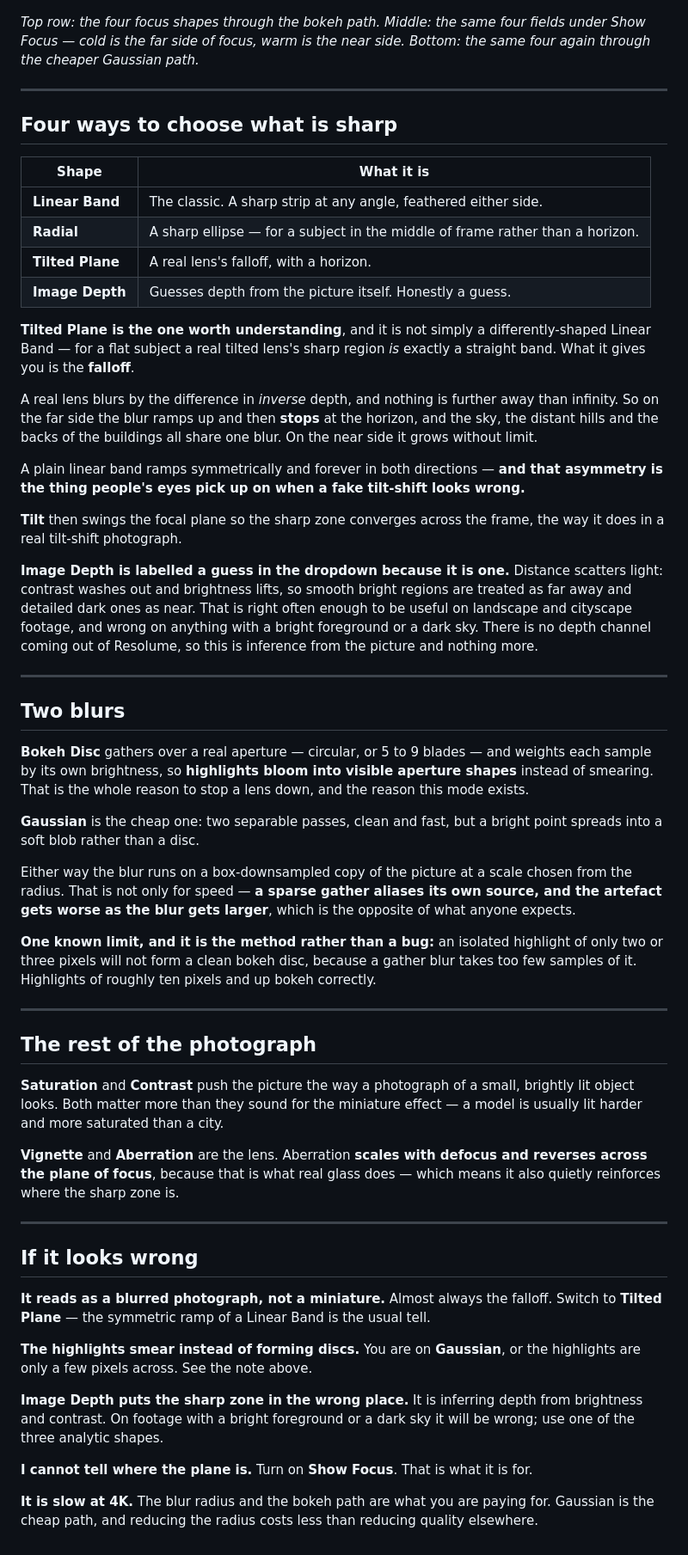
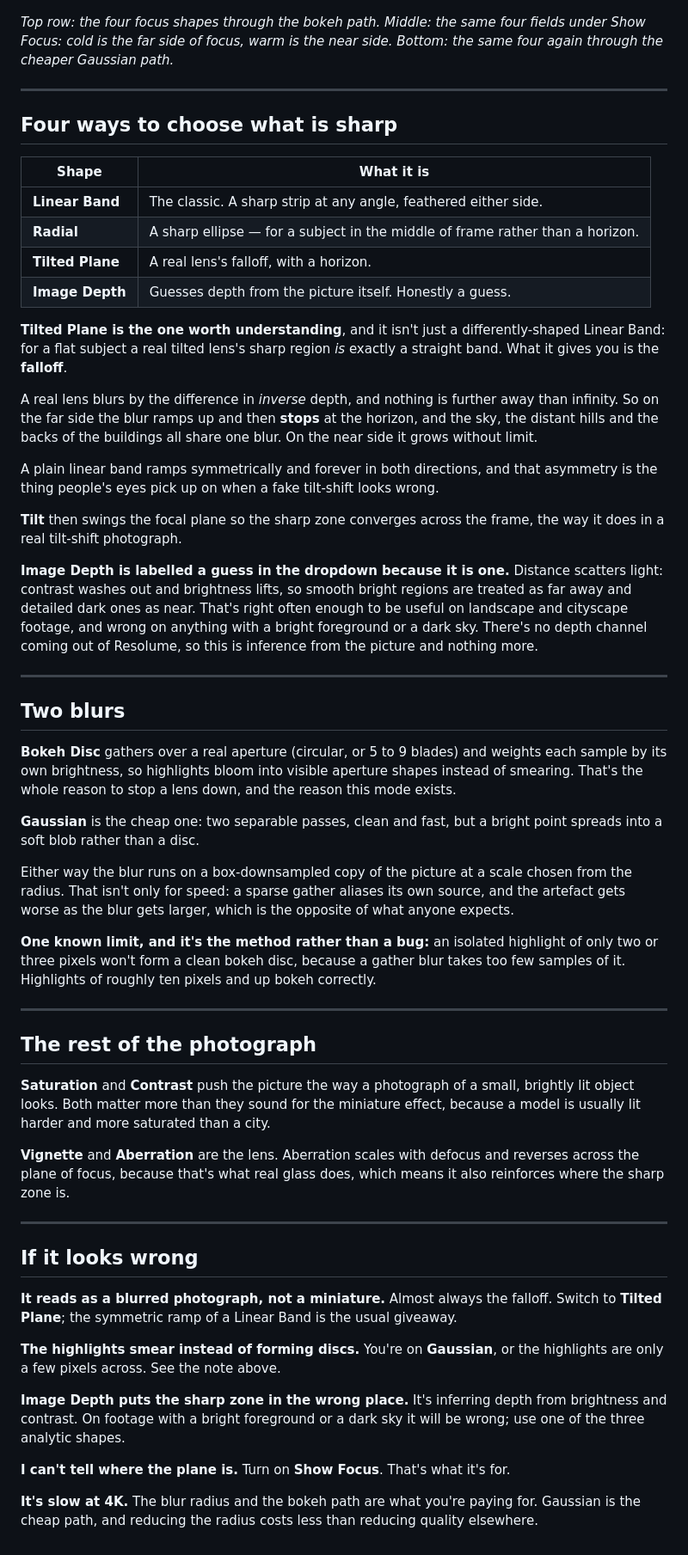
Before and after one commit to stoatworks-labs/tilter, a Markdown page: docs/USER-GUIDE.md, the part around one of its changes. Shown at 86% size. GitHub-like rendering.

```diff
--- a/docs/USER-GUIDE.md
+++ b/docs/USER-GUIDE.md
@@ -50,7 +51,7 @@ place a focal plane by looking at it rather than by squinting at softness. Then
 ![The four focus shapes, each shown as a picture and as a field](contact-sheet.png)
 
 *Top row: the four focus shapes through the bokeh path. Middle: the same four fields under Show
-Focus — cold is the far side of focus, warm is the near side. Bottom: the same four again through
+Focus: cold is the far side of focus, warm is the near side. Bottom: the same four again through
 the cheaper Gaussian path.*
 
 ---
@@ -64,43 +65,43 @@ the cheaper Gaussian path.*
 | **Tilted Plane** | A real lens's falloff, with a horizon. |
 | **Image Depth** | Guesses depth from the picture itself. Honestly a guess. |
 
-**Tilted Plane is the one worth understanding**, and it is not simply a differently-shaped Linear
-Band — for a flat subject a real tilted lens's sharp region *is* exactly a straight band. What it
+**Tilted Plane is the one worth understanding**, and it isn't just a differently-shaped Linear
+Band: for a flat subject a real tilted lens's sharp region *is* exactly a straight band. What it
 gives you is the **falloff**.
 
 A real lens blurs by the difference in *inverse* depth, and nothing is further away than infinity.
 So on the far side the blur ramps up and then **stops** at the horizon, and the sky, the distant
 hills and the backs of the buildings all share one blur. On the near side it grows without limit.
 
-A plain linear band ramps symmetrically and forever in both directions — **and that asymmetry is
-the thing people's eyes pick up on when a fake tilt-shift looks wrong.**
+A plain linear band ramps symmetrically and forever in both directions, and that asymmetry is
+the thing people's eyes pick up on when a fake tilt-shift looks wrong.
 
 **Tilt** then swings the focal plane so the sharp zone converges across the frame, the way it does
 in a real tilt-shift photograph.
 
 **Image Depth is labelled a guess in the dropdown because it is one.** Distance scatters light:
 contrast washes out and brightness lifts, so smooth bright regions are treated as far away and
-detailed dark ones as near. That is right often enough to be useful on landscape and cityscape
-footage, and wrong on anything with a bright foreground or a dark sky. There is no depth channel
+detailed dark ones as near. That's right often enough to be useful on landscape and cityscape
+footage, and wrong on anything with a bright foreground or a dark sky. There's no depth channel
 coming out of Resolume, so this is inference from the picture and nothing more.
 
 ---
 
 ## Two blurs
 
-**Bokeh Disc** gathers over a real aperture — circular, or 5 to 9 blades — and weights each sample
-by its own brightness, so **highlights bloom into visible aperture shapes** instead of smearing.
-That is the whole reason to stop a lens down, and the reason this mode exists.
+**Bokeh Disc** gathers over a real aperture (circular, or 5 to 9 blades) and weights each sample
+by its own brightness, so highlights bloom into visible aperture shapes instead of smearing.
+That's the whole reason to stop a lens down, and the reason this mode exists.
 
 **Gaussian** is the cheap one: two separable passes, clean and fast, but a bright point spreads
 into a soft blob rather than a disc.
 
 Either way the blur runs on a box-downsampled copy of the picture at a scale chosen from the
-radius. That is not only for speed — **a sparse gather aliases its own source, and the artefact
-gets worse as the blur gets larger**, which is the opposite of what anyone expects.
+radius. That isn't only for speed: a sparse gather aliases its own source, and the artefact
+gets worse as the blur gets larger, which is the opposite of what anyone expects.
 
-**One known limit, and it is the method rather than a bug:** an isolated highlight of only two or
-three pixels will not form a clean bokeh disc, because a gather blur takes too few samples of it.
+**One known limit, and it's the method rather than a bug:** an isolated highlight of only two or
+three pixels won't form a clean bokeh disc, because a gather blur takes too few samples of it.
 Highlights of roughly ten pixels and up bokeh correctly.
 
 ---
@@ -108,28 +109,28 @@ Highlights of roughly ten pixels and up bokeh correctly.
 ## The rest of the photograph
 
 **Saturation** and **Contrast** push the picture the way a photograph of a small, brightly lit
-object looks. Both matter more than they sound for the miniature effect — a model is usually lit
-harder and more saturated than a city.
+object looks. Both matter more than they sound for the miniature effect, because a model is
+usually lit harder and more saturated than a city.
 
-**Vignette** and **Aberration** are the lens. Aberration **scales with defocus and reverses across
-the plane of focus**, because that is what real glass does — which means it also quietly reinforces
-where the sharp zone is.
+**Vignette** and **Aberration** are the lens. Aberration scales with defocus and reverses across
+the plane of focus, because that's what real glass does, which means it also reinforces where the
+sharp zone is.
 
 ---
 
 ## If it looks wrong
 
 **It reads as a blurred photograph, not a miniature.** Almost always the falloff. Switch to
-**Tilted Plane** — the symmetric ramp of a Linear Band is the usual tell.
+**Tilted Plane**; the symmetric ramp of a Linear Band is the usual giveaway.
 
-**The highlights smear instead of forming discs.** You are on **Gaussian**, or the highlights are
+**The highlights smear instead of forming discs.** You're on **Gaussian**, or the highlights are
 only a few pixels across. See the note above.
 
-**Image Depth puts the sharp zone in the wrong place.** It is inferring depth from brightness and
+**Image Depth puts the sharp zone in the wrong place.** It's inferring depth from brightness and
 contrast. On footage with a bright foreground or a dark sky it will be wrong; use one of the three
 analytic shapes.
 
-**I cannot tell where the plane is.** Turn on **Show Focus**. That is what it is for.
+**I can't tell where the plane is.** Turn on **Show Focus**. That's what it's for.
 
-**It is slow at 4K.** The blur radius and the bokeh path are what you are paying for. Gaussian is
+**It's slow at 4K.** The blur radius and the bokeh path are what you're paying for. Gaussian is
 the cheap path, and reducing the radius costs less than reducing quality elsewhere.
```
Also changed, not shown: other parts of docs/USER-GUIDE.md (+9 -8 lines), README.md (+21 -21 lines).
